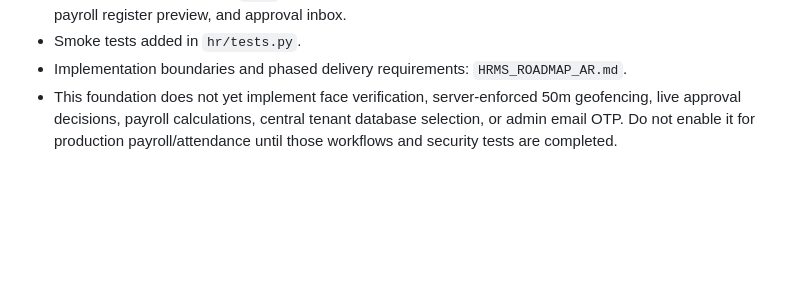
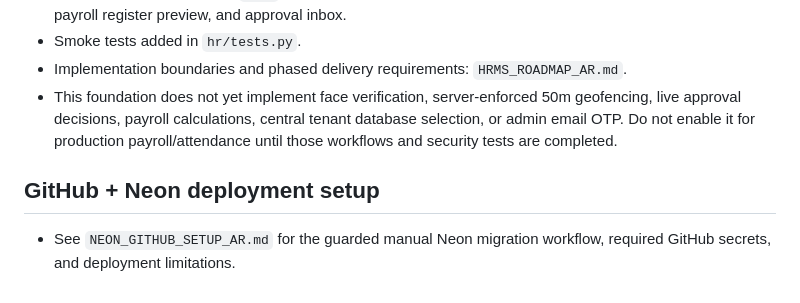
Before and after one commit to cpaswp/swp-homes, a Markdown page: README.md, the part around the change. Drawn GitHub-style; blank space fills up the shorter version.

Commit message:
Link Neon deployment instructions from README

```diff
--- a/README.md
+++ b/README.md
@@ -59,3 +59,6 @@ See `PHASE5_REPORTS_STATUS_AR.md`. Reports are derived from posted journals and
 - Smoke tests added in `hr/tests.py`.
 - Implementation boundaries and phased delivery requirements: `HRMS_ROADMAP_AR.md`.
 - This foundation does not yet implement face verification, server-enforced 50m geofencing, live approval decisions, payroll calculations, central tenant database selection, or admin email OTP. Do not enable it for production payroll/attendance until those workflows and security tests are completed.
+
+## GitHub + Neon deployment setup
+- See `NEON_GITHUB_SETUP_AR.md` for the guarded manual Neon migration workflow, required GitHub secrets, and deployment limitations.
```
